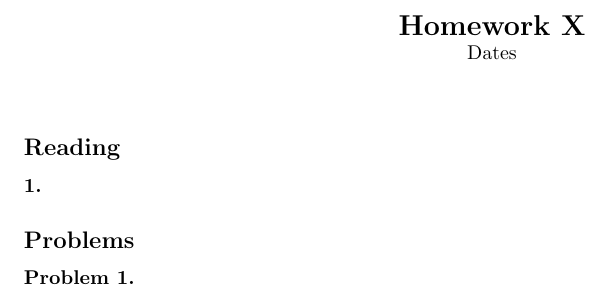
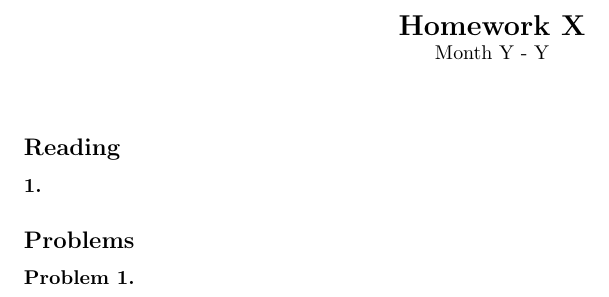
Before and after one commit to grady-h/sabin-drp-s2026, a LaTeX problem sheet (homework/template/main.tex): part of the page, cut so that both start at the same text. Compiled offline with pdfLaTeX.

Commit message:
update template

```diff
--- a/homework/template/main.tex
+++ b/homework/template/main.tex
@@ -48,7 +48,7 @@
 
 \begin{center}
     \Large{\textbf{Homework X}}\\
-    \normalsize Dates
+    \normalsize Month Y - Y
 \end{center}
 \vspace{10pt}
 
```
Also changed, not shown: homework/template/main.pdf.
